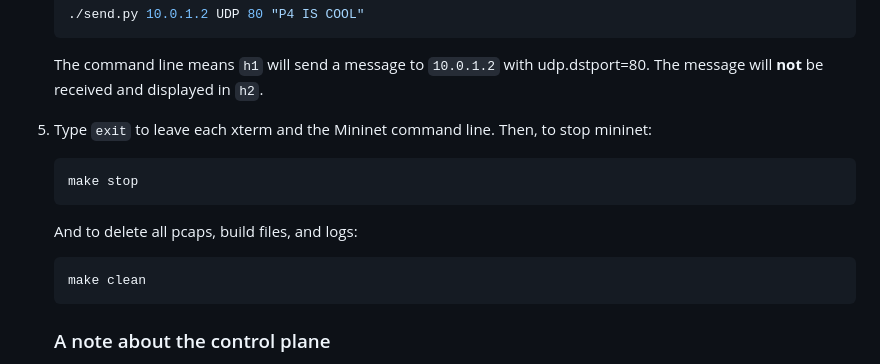
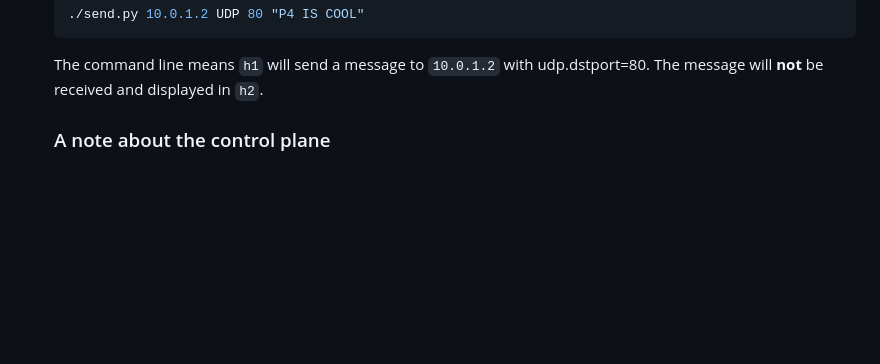
Before and after one commit to ImanRHT/SDN_Programmable_Networks, a Markdown page: README.md, the part around the change. GitHub-like rendering; blank space fills up the shorter version.

````diff
--- a/README.md
+++ b/README.md
@@ -57,15 +57,7 @@ server. In `h2`'s xterm, go to the current exercise folder (`cd exercises/acl`)
    ```
    The command line means `h1` will send a message to `10.0.1.2` with udp.dstport=80.
    The message will **not** be received and displayed in `h2`.
-5. Type `exit` to leave each xterm and the Mininet command line.
-   Then, to stop mininet:
-   ```bash
-   make stop
-   ```
-   And to delete all pcaps, build files, and logs:
-   ```bash
-   make clean
-   ```
+
 
    ### A note about the control plane
 
````
